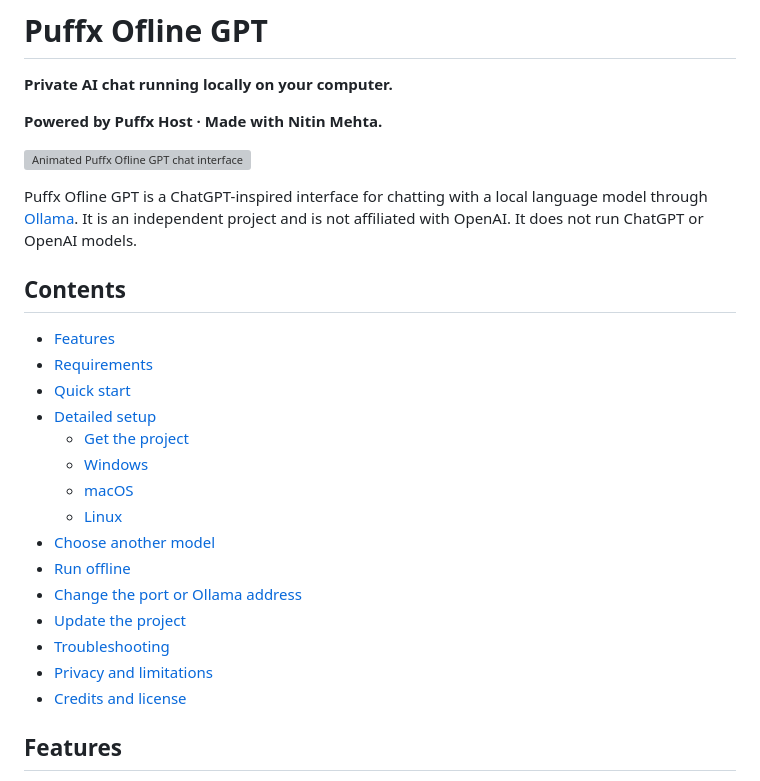
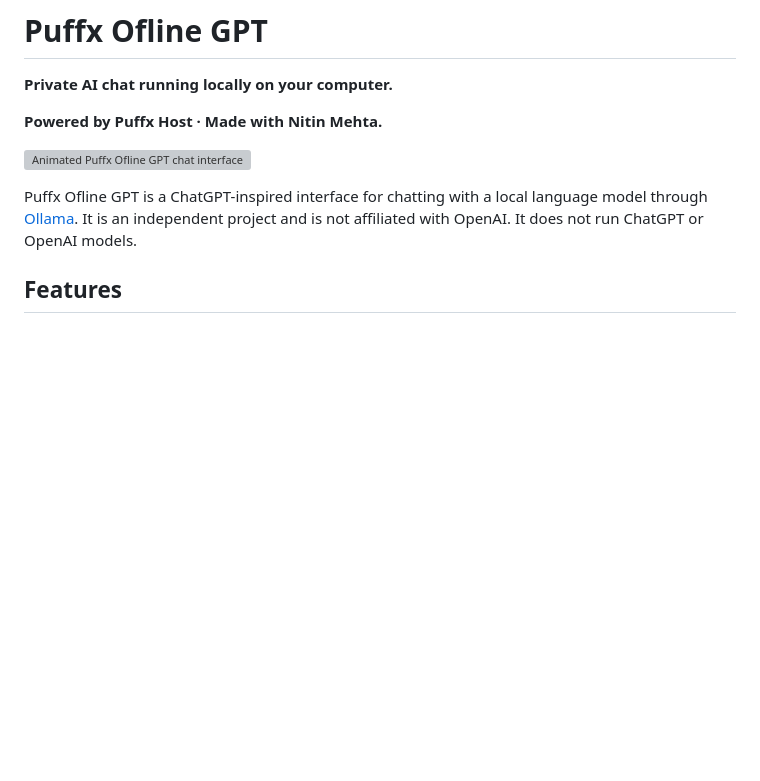
Before and after one commit to puffxhost/Puffx-Offline-GPT, a Markdown page: README.md, the part around the change. Drawn GitHub-style; blank space fills up the shorter version; grey boxes are pictures that could not be loaded.

Commit message:
Remove contents section from README

```diff
--- a/README.md
+++ b/README.md
@@ -7,24 +7,6 @@
 ![Animated Puffx Ofline GPT chat interface](assets/puffx-ui-motion.svg)
 
 Puffx Ofline GPT is a ChatGPT-inspired interface for chatting with a local language model through [Ollama](https://ollama.com/). It is an independent project and is not affiliated with OpenAI. It does not run ChatGPT or OpenAI models.
-
-## Contents
-
-- [Features](#features)
-- [Requirements](#requirements)
-- [Quick start](#quick-start)
-- [Detailed setup](#detailed-setup)
-  - [Get the project](#1-get-the-project)
-  - [Windows](#2-windows-10-or-newer)
-  - [macOS](#3-macos)
-  - [Linux](#4-linux)
-- [Choose another model](#choose-another-model)
-- [Run offline](#run-offline)
-- [Change the port or Ollama address](#change-the-port-or-ollama-address)
-- [Update the project](#update-the-project)
-- [Troubleshooting](#troubleshooting)
-- [Privacy and limitations](#privacy-and-limitations)
-- [Credits and license](#credits-and-license)
 
 ## Features
 
```
